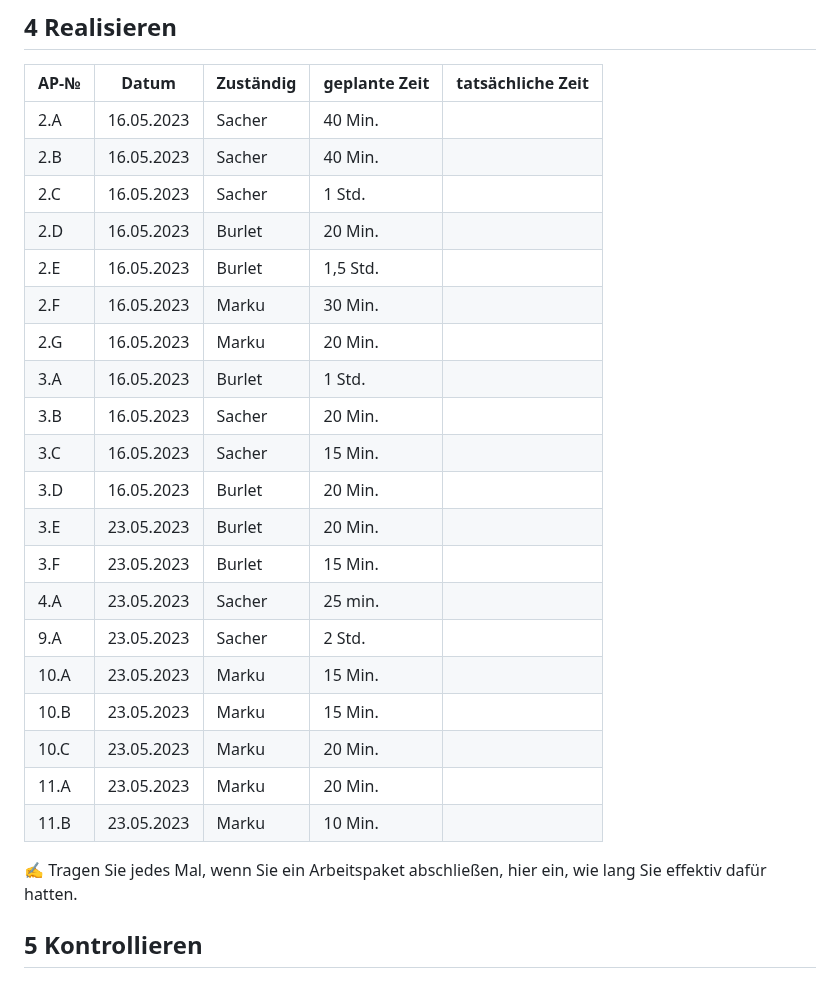
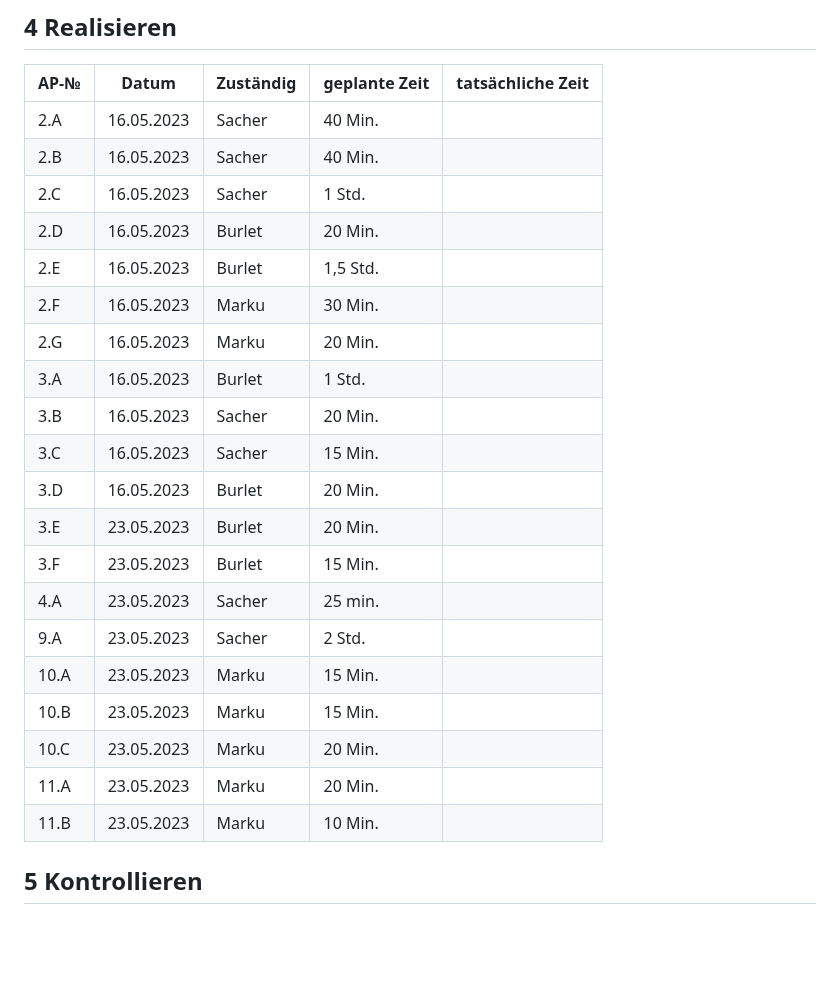
Before and after one commit to robinsacher/LA1600, a Markdown page: Projektdokumentation.md, the part around the change. Rendered like a GitHub page; blank space fills up the shorter version.

```diff
--- a/Projektdokumentation.md
+++ b/Projektdokumentation.md
@@ -97,29 +97,28 @@ Wir haben uns entschieden, keine Dropdown-Listen zu verwenden, sondern ganz norm
 
 | AP-№ | Datum | Zuständig | geplante Zeit | tatsächliche Zeit |
 | ---- | ----- | --------- | ------------- | ----------------- |
-| 2.A  | 16.05.2023 | Sacher    | 40 Min.       |
-| 2.B  | 16.05.2023 | Sacher    | 40 Min.       |
-| 2.C  | 16.05.2023 | Sacher    | 1 Std.        |
-| 2.D  | 16.05.2023 | Burlet    | 20 Min.       |
-| 2.E  | 16.05.2023 | Burlet    | 1,5 Std.      |
-| 2.F  | 16.05.2023 | Marku     | 30 Min.       |
-| 2.G  | 16.05.2023 | Marku     | 20 Min.       |
-| 3.A  | 16.05.2023 | Burlet    | 1 Std.        |
-| 3.B  | 16.05.2023 | Sacher    | 20 Min.       |
-| 3.C  | 16.05.2023 | Sacher    | 15 Min.       |
-| 3.D  | 16.05.2023 | Burlet    | 20 Min.       |
-| 3.E  | 23.05.2023 | Burlet    | 20 Min.       |
-| 3.F  | 23.05.2023 | Burlet    | 15 Min.       |
-| 4.A  | 23.05.2023 | Sacher    | 25 min.       |
-| 9.A  | 23.05.2023 | Sacher    | 2 Std.        |
-| 10.A | 23.05.2023 | Marku     | 15 Min.       |
-| 10.B | 23.05.2023 | Marku     | 15 Min.       |
-| 10.C | 23.05.2023 | Marku     | 20 Min.       |
-| 11.A | 23.05.2023 | Marku     | 20 Min.       |
-| 11.B | 23.05.2023 | Marku     | 10 Min.       |
+| 2.A  | 16.05.2023 | Sacher    | 40 Min.       |       |
+| 2.B  | 16.05.2023 | Sacher    | 40 Min.       |       |
+| 2.C  | 16.05.2023 | Sacher    | 1 Std.        |       |
+| 2.D  | 16.05.2023 | Burlet    | 20 Min.       |       |
+| 2.E  | 16.05.2023 | Burlet    | 1,5 Std.      |       |
+| 2.F  | 16.05.2023 | Marku     | 30 Min.       |       |
+| 2.G  | 16.05.2023 | Marku     | 20 Min.       |       |
+| 3.A  | 16.05.2023 | Burlet    | 1 Std.        |       |
+| 3.B  | 16.05.2023 | Sacher    | 20 Min.       |       |
+| 3.C  | 16.05.2023 | Sacher    | 15 Min.       |       |
+| 3.D  | 16.05.2023 | Burlet    | 20 Min.       |       |
+| 3.E  | 23.05.2023 | Burlet    | 20 Min.       |       |
+| 3.F  | 23.05.2023 | Burlet    | 15 Min.       |       |
+| 4.A  | 23.05.2023 | Sacher    | 25 min.       |       |
+| 9.A  | 23.05.2023 | Sacher    | 2 Std.        |       |
+| 10.A | 23.05.2023 | Marku     | 15 Min.       |       |
+| 10.B | 23.05.2023 | Marku     | 15 Min.       |       |
+| 10.C | 23.05.2023 | Marku     | 20 Min.       |       |
+| 11.A | 23.05.2023 | Marku     | 20 Min.       |       |
+| 11.B | 23.05.2023 | Marku     | 10 Min.       |       |
 
 
-✍️ Tragen Sie jedes Mal, wenn Sie ein Arbeitspaket abschließen, hier ein, wie lang Sie effektiv dafür hatten.
 
 ## 5 Kontrollieren
 
```
